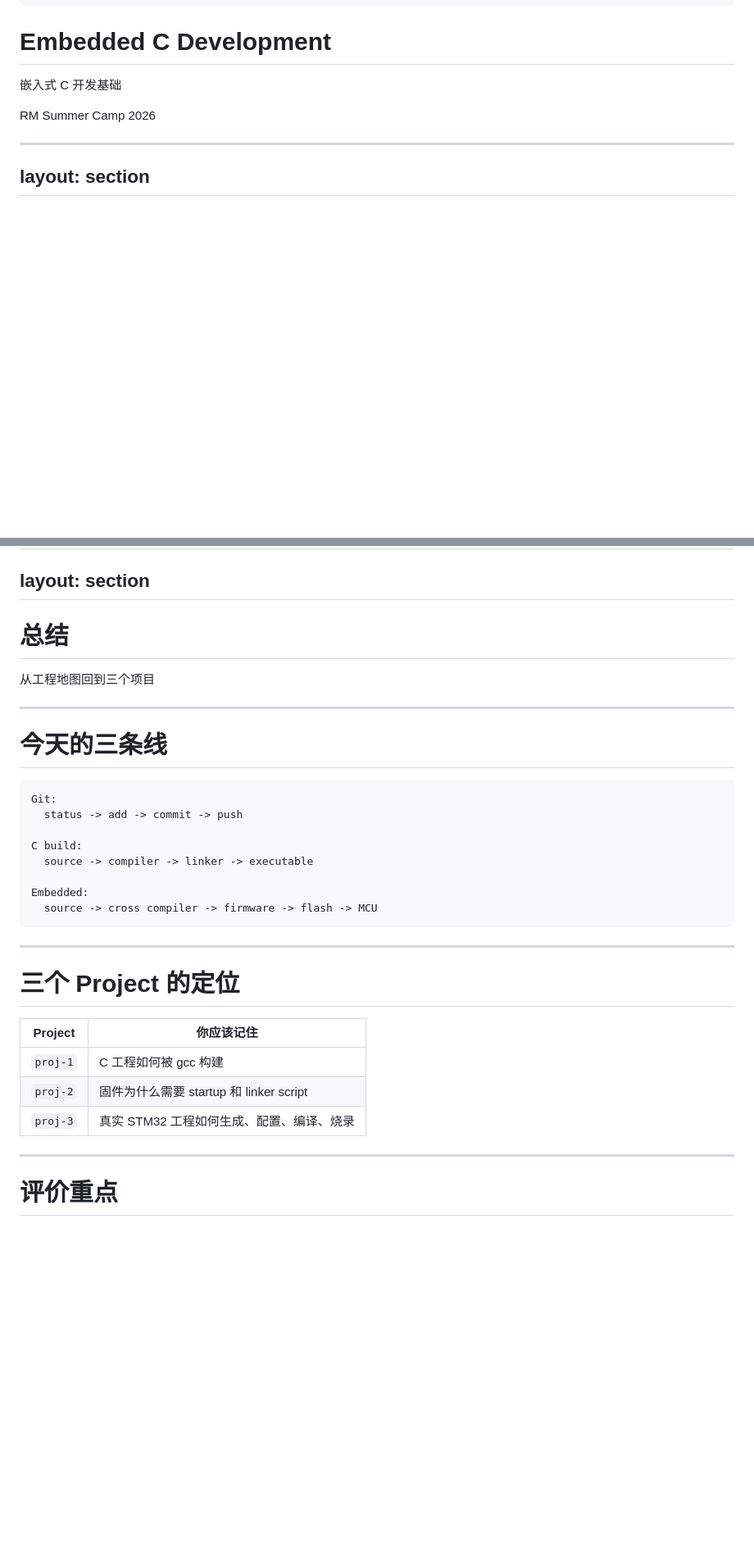
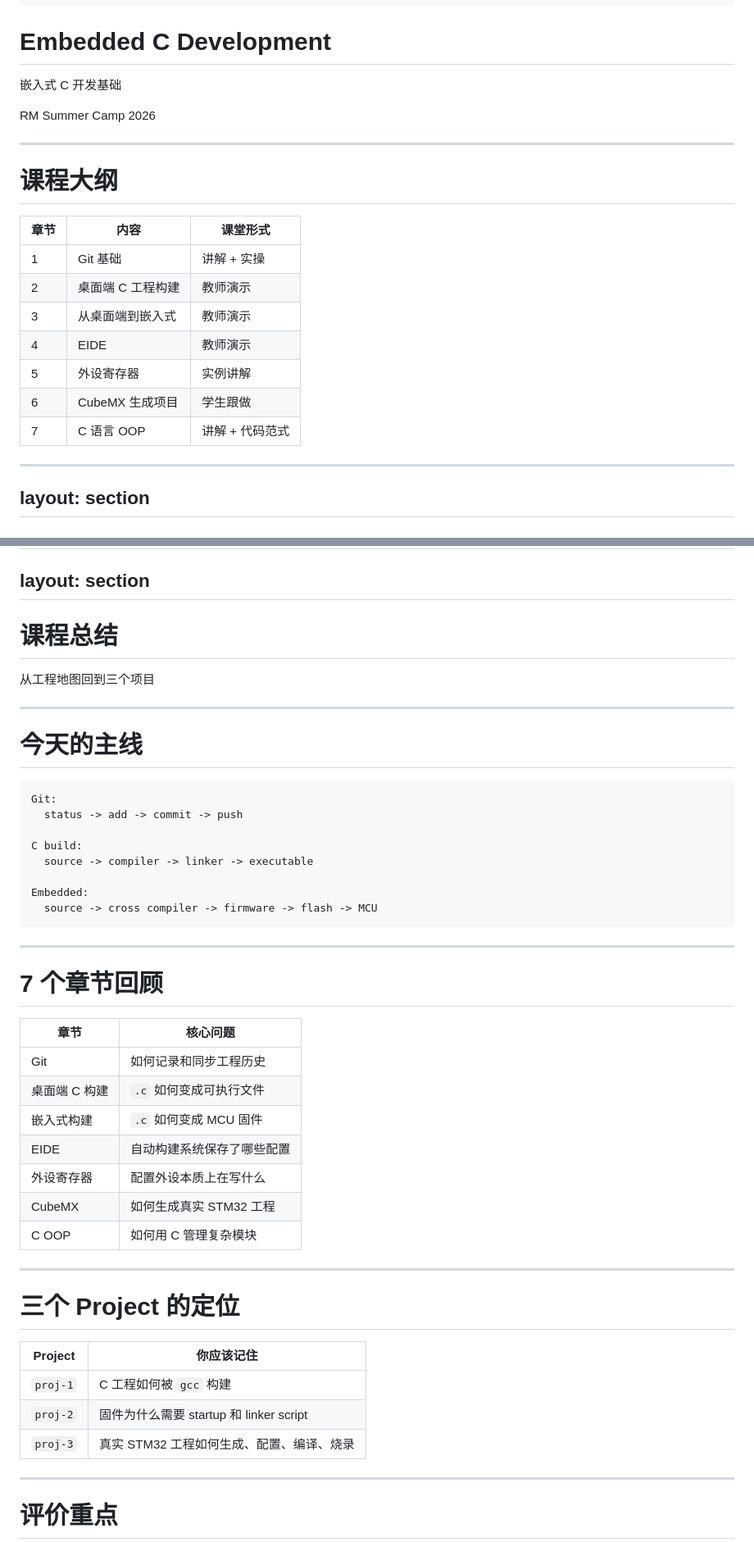
Before and after one commit to inaku-Gyan/RM-EC-Tutorial-2026-Summer, a Markdown page: slides.md, 2 parts joined by grey strips. Shown at 82% size. Drawn GitHub-style; blank space fills up the shorter version.

Commit message:
大纲与总结

````diff
--- a/slides.md
+++ b/slides.md
@@ -17,6 +17,19 @@ mdc: true
 
 RM Summer Camp 2026
 
+---
+
+# 课程大纲
+
+| 章节 | 内容 | 课堂形式 |
+| --- | --- | --- |
+| 1 | Git 基础 | 讲解 + 实操 |
+| 2 | 桌面端 C 工程构建 | 教师演示 |
+| 3 | 从桌面端到嵌入式 | 教师演示 |
+| 4 | EIDE | 教师演示 |
+| 5 | 外设寄存器 | 实例讲解 |
+| 6 | CubeMX 生成项目 | 学生跟做 |
+| 7 | C 语言 OOP | 讲解 + 代码范式 |
 
 ---
 layout: section
@@ -2574,13 +2587,13 @@ flowchart LR
 layout: section
 ---
 
-# 总结
+# 课程总结
 
 从工程地图回到三个项目
 
 ---
 
-# 今天的三条线
+# 今天的主线
 
 ```text
 Git:
@@ -2595,13 +2608,27 @@ Embedded:
 
 ---
 
+# 7 个章节回顾
+
+| 章节 | 核心问题 |
+| --- | --- |
+| Git | 如何记录和同步工程历史 |
+| 桌面端 C 构建 | `.c` 如何变成可执行文件 |
+| 嵌入式构建 | `.c` 如何变成 MCU 固件 |
+| EIDE | 自动构建系统保存了哪些配置 |
+| 外设寄存器 | 配置外设本质上在写什么 |
+| CubeMX | 如何生成真实 STM32 工程 |
+| C OOP | 如何用 C 管理复杂模块 |
+
+---
+
 # 三个 Project 的定位
 
-| Project               | 你应该记住                                |
-| --------------------- | ----------------------------------------- |
-| `proj-1`     | C 工程如何被 gcc 构建                     |
-| `proj-2` | 固件为什么需要 startup 和 linker script   |
-| `proj-3`   | 真实 STM32 工程如何生成、配置、编译、烧录 |
+| Project | 你应该记住 |
+| --- | --- |
+| `proj-1` | C 工程如何被 `gcc` 构建 |
+| `proj-2` | 固件为什么需要 startup 和 linker script |
+| `proj-3` | 真实 STM32 工程如何生成、配置、编译、烧录 |
 
 ---
 
````
